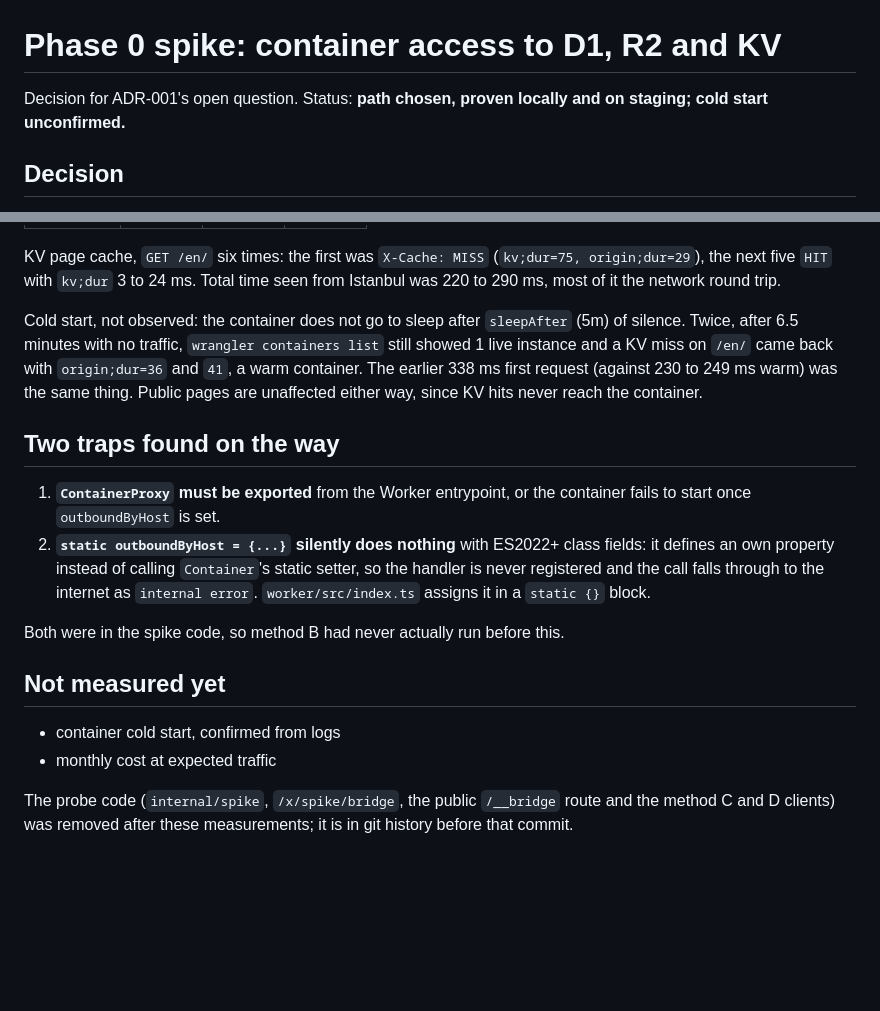
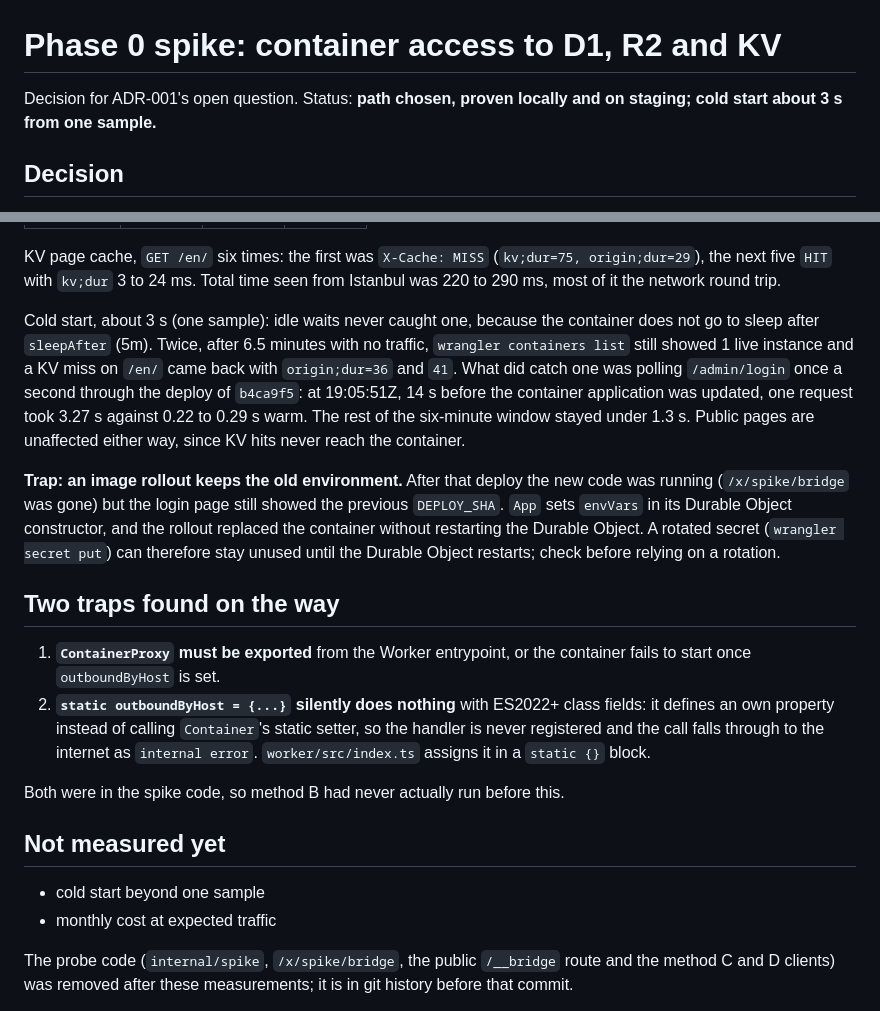
Before and after one commit to halidaltuner/halidorg, a Markdown page: docs/spike-phase0.md, 2 parts joined by grey strips. Rendered like a GitHub page; blank space fills up the shorter version.

Commit message:
docs: cold start sample, env rollout trap, search options
Co-Authored-By: Claude Opus 5.5 <noreply@anthropic.com>

```diff
--- a/docs/spike-phase0.md
+++ b/docs/spike-phase0.md
@@ -1,6 +1,6 @@
 # Phase 0 spike: container access to D1, R2 and KV
 
-Decision for ADR-001's open question. Status: **path chosen, proven locally and on staging; cold start unconfirmed.**
+Decision for ADR-001's open question. Status: **path chosen, proven locally and on staging; cold start about 3 s from one sample.**
 
 ## Decision
 
@@ -54,7 +54,9 @@ Also run through `wrangler dev`: `/en/` returns `X-Cache: MISS` then `HIT`; `/ad
 
 KV page cache, `GET /en/` six times: the first was `X-Cache: MISS` (`kv;dur=75, origin;dur=29`), the next five `HIT` with `kv;dur` 3 to 24 ms. Total time seen from Istanbul was 220 to 290 ms, most of it the network round trip.
 
-Cold start, not observed: the container does not go to sleep after `sleepAfter` (5m) of silence. Twice, after 6.5 minutes with no traffic, `wrangler containers list` still showed 1 live instance and a KV miss on `/en/` came back with `origin;dur=36` and `41`, a warm container. The earlier 338 ms first request (against 230 to 249 ms warm) was the same thing. Public pages are unaffected either way, since KV hits never reach the container.
+Cold start, about 3 s (one sample): idle waits never caught one, because the container does not go to sleep after `sleepAfter` (5m). Twice, after 6.5 minutes with no traffic, `wrangler containers list` still showed 1 live instance and a KV miss on `/en/` came back with `origin;dur=36` and `41`. What did catch one was polling `/admin/login` once a second through the deploy of `b4ca9f5`: at 19:05:51Z, 14 s before the container application was updated, one request took 3.27 s against 0.22 to 0.29 s warm. The rest of the six-minute window stayed under 1.3 s. Public pages are unaffected either way, since KV hits never reach the container.
+
+**Trap: an image rollout keeps the old environment.** After that deploy the new code was running (`/x/spike/bridge` was gone) but the login page still showed the previous `DEPLOY_SHA`. `App` sets `envVars` in its Durable Object constructor, and the rollout replaced the container without restarting the Durable Object. A rotated secret (`wrangler secret put`) can therefore stay unused until the Durable Object restarts; check before relying on a rotation.
 
 ## Two traps found on the way
 
@@ -65,7 +67,7 @@ Both were in the spike code, so method B had never actually run before this.
 
 ## Not measured yet
 
-- container cold start, confirmed from logs
+- cold start beyond one sample
 - monthly cost at expected traffic
 
 The probe code (`internal/spike`, `/x/spike/bridge`, the public `/__bridge` route and the method C and D clients) was removed after these measurements; it is in git history before that commit.
```
Also changed, not shown: docs/search-decision.md (added, +38 -0 lines).
